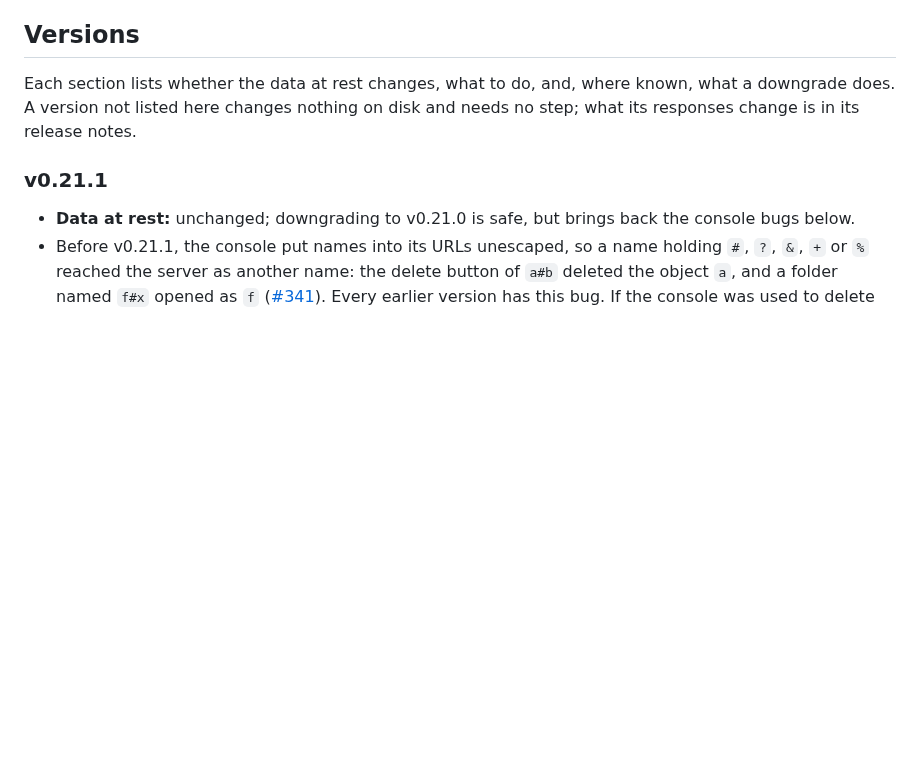
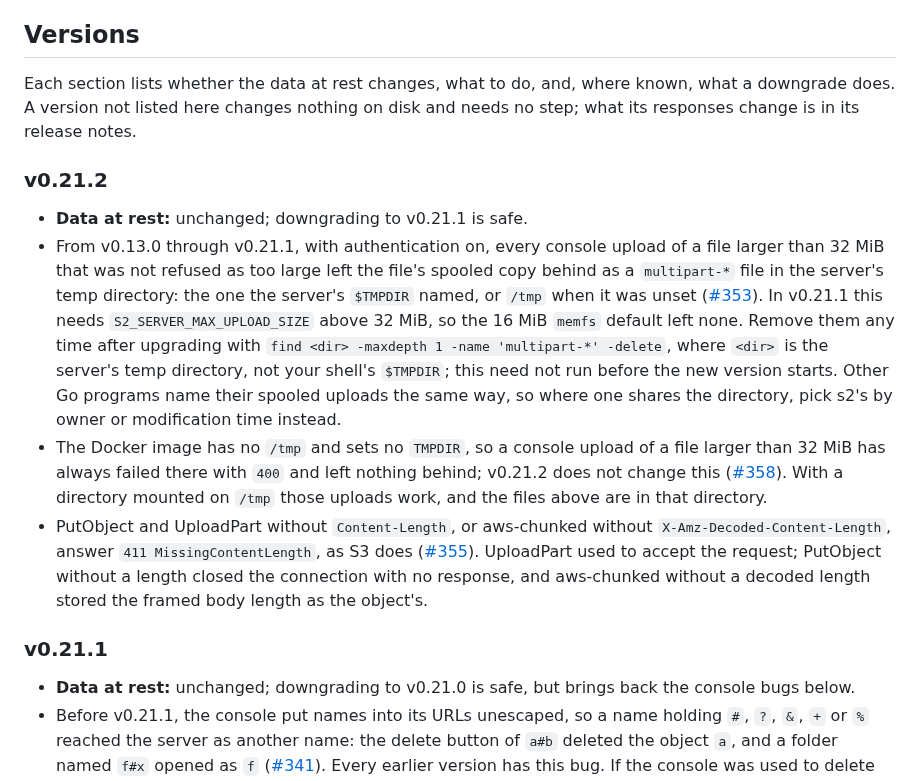
Before and after one commit to mojatter/s2, a Markdown page: docs/upgrading.md, the part around the change. GitHub-like rendering; blank space fills up the shorter version.

Commit message:
docs: Add v0.21.2 upgrading notes (#357)

```diff
--- a/docs/upgrading.md
+++ b/docs/upgrading.md
@@ -24,6 +24,13 @@ The steps below take a root from any version since v0.14.0 to the current one in
 ## Versions
 
 Each section lists whether the data at rest changes, what to do, and, where known, what a downgrade does. A version not listed here changes nothing on disk and needs no step; what its responses change is in its release notes.
+
+### v0.21.2
+
+- **Data at rest:** unchanged; downgrading to v0.21.1 is safe.
+- From v0.13.0 through v0.21.1, with authentication on, every console upload of a file larger than 32 MiB that was not refused as too large left the file's spooled copy behind as a `multipart-*` file in the server's temp directory: the one the server's `$TMPDIR` named, or `/tmp` when it was unset ([#353](https://github.com/mojatter/s2/pull/353)). In v0.21.1 this needs `S2_SERVER_MAX_UPLOAD_SIZE` above 32 MiB, so the 16 MiB `memfs` default left none. Remove them any time after upgrading with `find <dir> -maxdepth 1 -name 'multipart-*' -delete`, where `<dir>` is the server's temp directory, not your shell's `$TMPDIR`; this need not run before the new version starts. Other Go programs name their spooled uploads the same way, so where one shares the directory, pick s2's by owner or modification time instead.
+- The Docker image has no `/tmp` and sets no `TMPDIR`, so a console upload of a file larger than 32 MiB has always failed there with `400` and left nothing behind; v0.21.2 does not change this ([#358](https://github.com/mojatter/s2/issues/358)). With a directory mounted on `/tmp` those uploads work, and the files above are in that directory.
+- PutObject and UploadPart without `Content-Length`, or aws-chunked without `X-Amz-Decoded-Content-Length`, answer `411 MissingContentLength`, as S3 does ([#355](https://github.com/mojatter/s2/pull/355)). UploadPart used to accept the request; PutObject without a length closed the connection with no response, and aws-chunked without a decoded length stored the framed body length as the object's.
 
 ### v0.21.1
 
```
